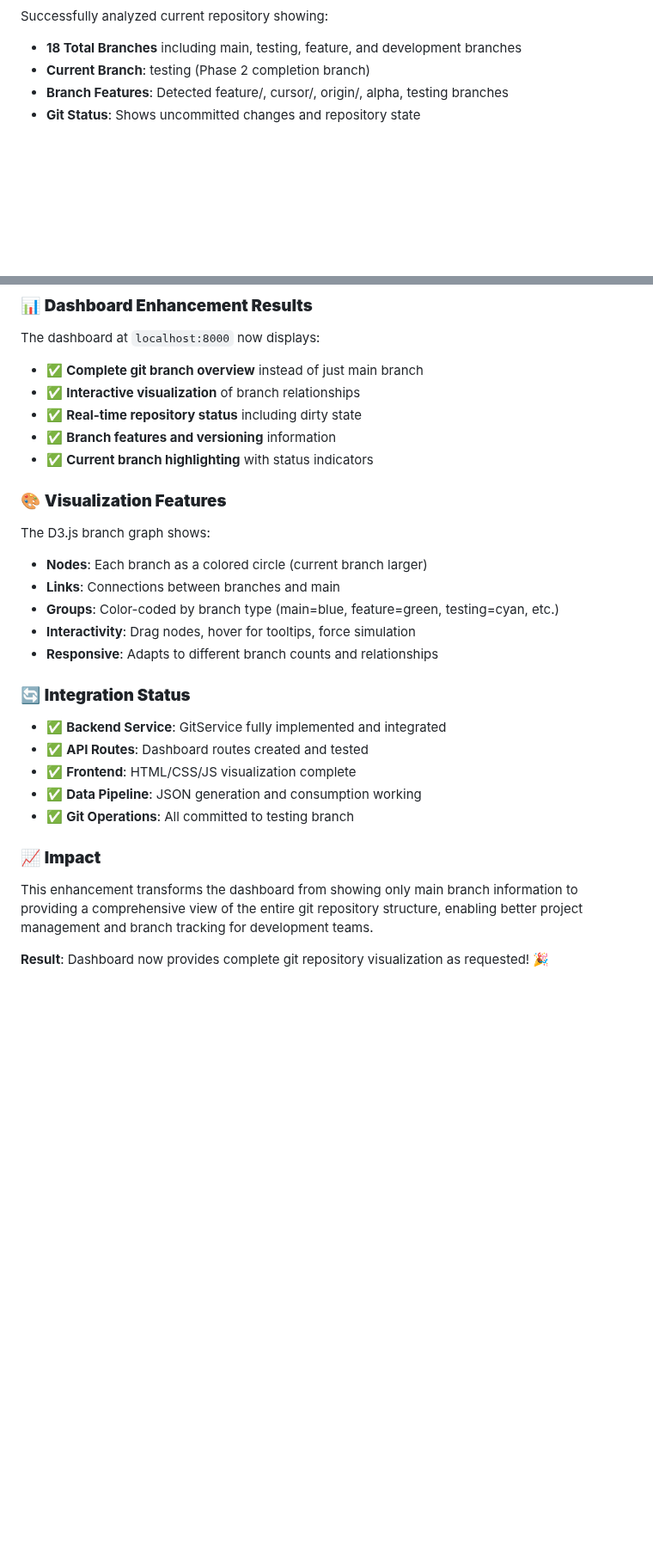
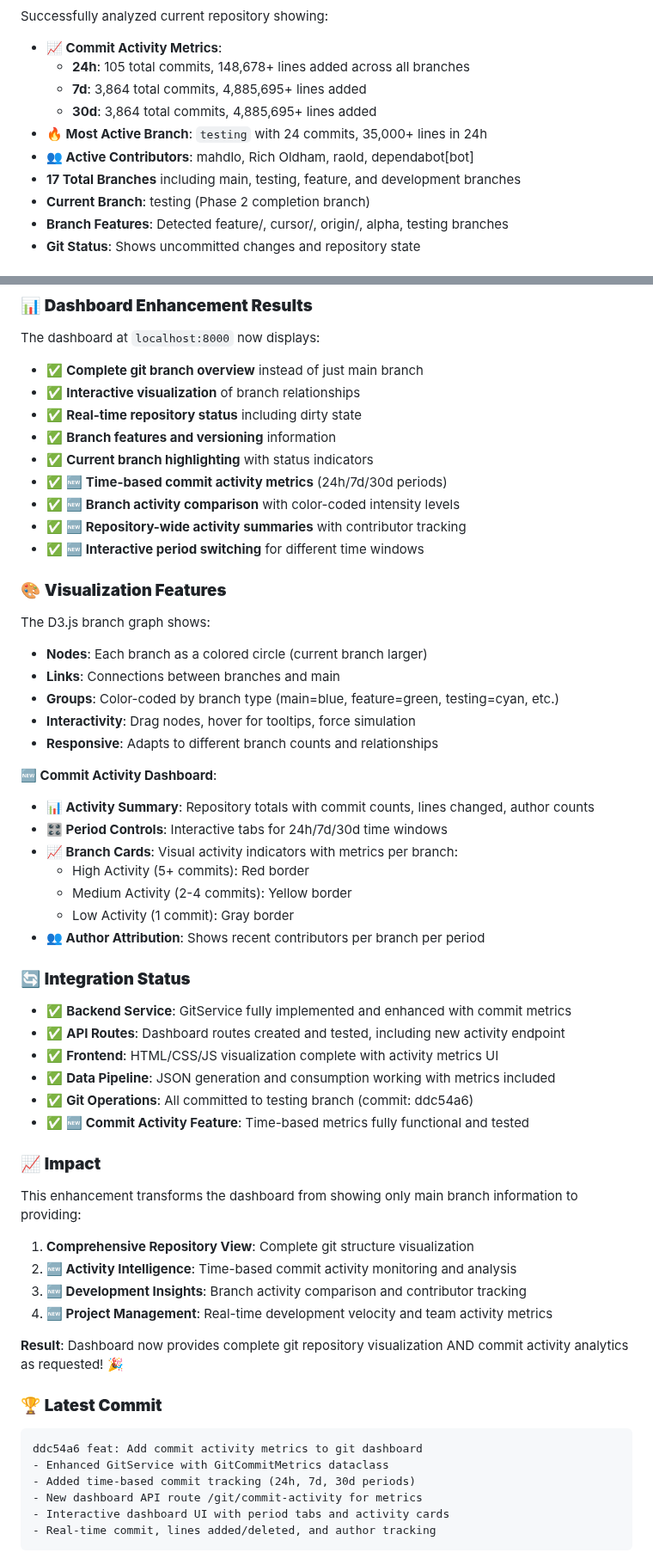
Before and after one commit to raold/second-brain, a Markdown page: GIT_VISUALIZATION_SUMMARY.md, 2 parts joined by grey strips. Shown at 86% size. GitHub-like rendering; blank space fills up the shorter version.

Commit message:
docs: Update git visualization summary with commit activity metrics

````diff
--- a/GIT_VISUALIZATION_SUMMARY.md
+++ b/GIT_VISUALIZATION_SUMMARY.md
@@ -45,5 +63,11 @@
 Successfully analyzed current repository showing:
-- **18 Total Branches** including main, testing, feature, and development branches
+- **📈 Commit Activity Metrics**:
+  - **24h**: 105 total commits, 148,678+ lines added across all branches
+  - **7d**: 3,864 total commits, 4,885,695+ lines added
+  - **30d**: 3,864 total commits, 4,885,695+ lines added
+- **🔥 Most Active Branch**: `testing` with 24 commits, 35,000+ lines in 24h
+- **👥 Active Contributors**: mahdlo, Rich Oldham, raold, dependabot[bot]
+- **17 Total Branches** including main, testing, feature, and development branches
 - **Current Branch**: testing (Phase 2 completion branch)
 - **Branch Features**: Detected feature/, cursor/, origin/, alpha, testing branches
 - **Git Status**: Shows uncommitted changes and repository state
@@ -65,6 +89,10 @@ The dashboard at `localhost:8000` now displays:
 - ✅ **Real-time repository status** including dirty state
 - ✅ **Branch features and versioning** information
 - ✅ **Current branch highlighting** with status indicators
+- ✅ **🆕 Time-based commit activity metrics** (24h/7d/30d periods)
+- ✅ **🆕 Branch activity comparison** with color-coded intensity levels
+- ✅ **🆕 Repository-wide activity summaries** with contributor tracking
+- ✅ **🆕 Interactive period switching** for different time windows
 
 ### 🎨 **Visualization Features**
 
@@ -75,16 +103,40 @@ The D3.js branch graph shows:
 - **Interactivity**: Drag nodes, hover for tooltips, force simulation
 - **Responsive**: Adapts to different branch counts and relationships
 
+**🆕 Commit Activity Dashboard**:
+- **📊 Activity Summary**: Repository totals with commit counts, lines changed, author counts
+- **🎛️ Period Controls**: Interactive tabs for 24h/7d/30d time windows
+- **📈 Branch Cards**: Visual activity indicators with metrics per branch:
+  - High Activity (5+ commits): Red border
+  - Medium Activity (2-4 commits): Yellow border
+  - Low Activity (1 commit): Gray border
+- **👥 Author Attribution**: Shows recent contributors per branch per period
+
 ### 🔄 **Integration Status**
 
-- ✅ **Backend Service**: GitService fully implemented and integrated
-- ✅ **API Routes**: Dashboard routes created and tested
-- ✅ **Frontend**: HTML/CSS/JS visualization complete
-- ✅ **Data Pipeline**: JSON generation and consumption working
-- ✅ **Git Operations**: All committed to testing branch
+- ✅ **Backend Service**: GitService fully implemented and enhanced with commit metrics
+- ✅ **API Routes**: Dashboard routes created and tested, including new activity endpoint
+- ✅ **Frontend**: HTML/CSS/JS visualization complete with activity metrics UI
+- ✅ **Data Pipeline**: JSON generation and consumption working with metrics included
+- ✅ **Git Operations**: All committed to testing branch (commit: ddc54a6)
+- ✅ **🆕 Commit Activity Feature**: Time-based metrics fully functional and tested
 
 ### 📈 **Impact**
 
-This enhancement transforms the dashboard from showing only main branch information to providing a comprehensive view of the entire git repository structure, enabling better project management and branch tracking for development teams.
+This enhancement transforms the dashboard from showing only main branch information to providing:
+1. **Comprehensive Repository View**: Complete git structure visualization
+2. **🆕 Activity Intelligence**: Time-based commit activity monitoring and analysis
+3. **🆕 Development Insights**: Branch activity comparison and contributor tracking
+4. **🆕 Project Management**: Real-time development velocity and team activity metrics
 
-**Result**: Dashboard now provides complete git repository visualization as requested! 🎉
+**Result**: Dashboard now provides complete git repository visualization AND commit activity analytics as requested! 🎉
+
+### 🏆 **Latest Commit**
+```
+ddc54a6 feat: Add commit activity metrics to git dashboard
+- Enhanced GitService with GitCommitMetrics dataclass
+- Added time-based commit tracking (24h, 7d, 30d periods)
+- New dashboard API route /git/commit-activity for metrics
+- Interactive dashboard UI with period tabs and activity cards
+- Real-time commit, lines added/deleted, and author tracking
+```
````
Also changed, not shown: other parts of GIT_VISUALIZATION_SUMMARY.md (+28 -10 lines).
